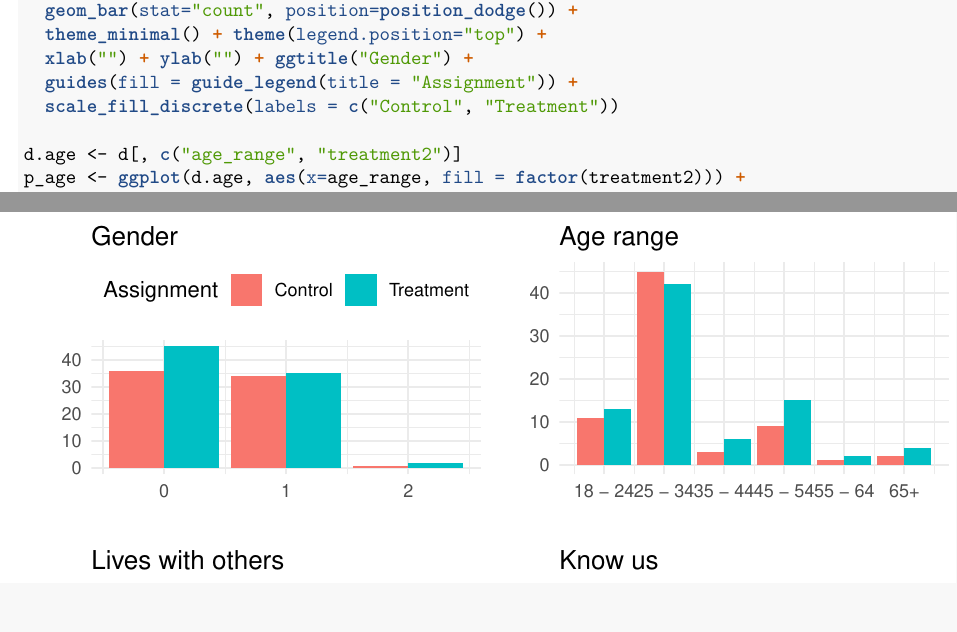
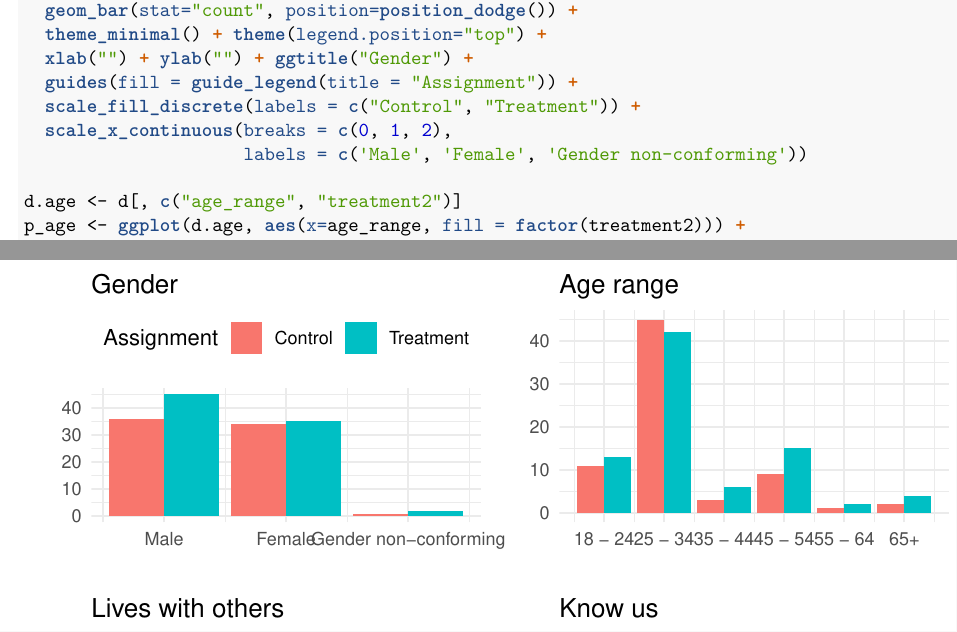
Before and after one commit to jmercado14/mids-w241-social-commitment, an R Markdown document (final_study_analysis.Rmd): two parts of pages 8 and 9 of 12, joined at a grey line, cut so that both start at the same text. The pictures show the output file final_study_analysis.pdf that the author committed with the source.

Commit message:
update analysis ak

```diff
--- a/final_study_analysis.Rmd
+++ b/final_study_analysis.Rmd
@@ -156,7 +156,9 @@ p_gender <- ggplot(d.gender, aes(x=gender, fill = factor(treatment2))) +
   theme_minimal() + theme(legend.position="top") +
   xlab("") + ylab("") + ggtitle("Gender") +
   guides(fill = guide_legend(title = "Assignment")) +
-  scale_fill_discrete(labels = c("Control", "Treatment"))
+  scale_fill_discrete(labels = c("Control", "Treatment")) +
+  scale_x_continuous(breaks = c(0, 1, 2),
+                     labels = c('Male', 'Female', 'Gender non-conforming'))
 
 d.age <- d[, c("age_range", "treatment2")]
 p_age <- ggplot(d.age, aes(x=age_range, fill = factor(treatment2))) +
```
Also changed, not shown: final_study_analysis.pdf.
